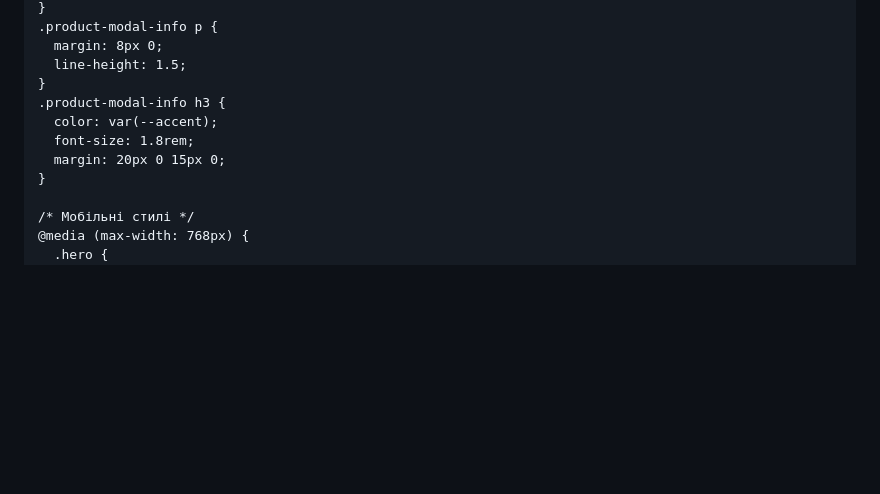
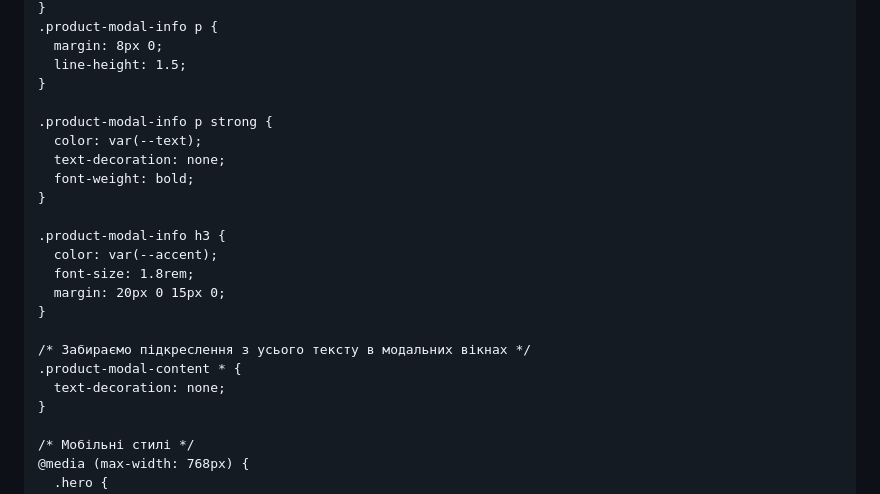
Before and after one commit to darklightis/darklightis.github.io, a Markdown page: README.md, the part around the change. Rendered like a GitHub page; blank space fills up the shorter version.

```diff
--- a/README.md
+++ b/README.md
@@ -439,10 +439,22 @@
       margin: 8px 0;
       line-height: 1.5;
     }
+
+    .product-modal-info p strong {
+      color: var(--text);
+      text-decoration: none;
+      font-weight: bold;
+    }
+
     .product-modal-info h3 {
       color: var(--accent);
       font-size: 1.8rem;
       margin: 20px 0 15px 0;
+    }
+
+    /* Забираємо підкреслення з усього тексту в модальних вікнах */
+    .product-modal-content * {
+      text-decoration: none;
     }
 
     /* Мобільні стилі */
```
